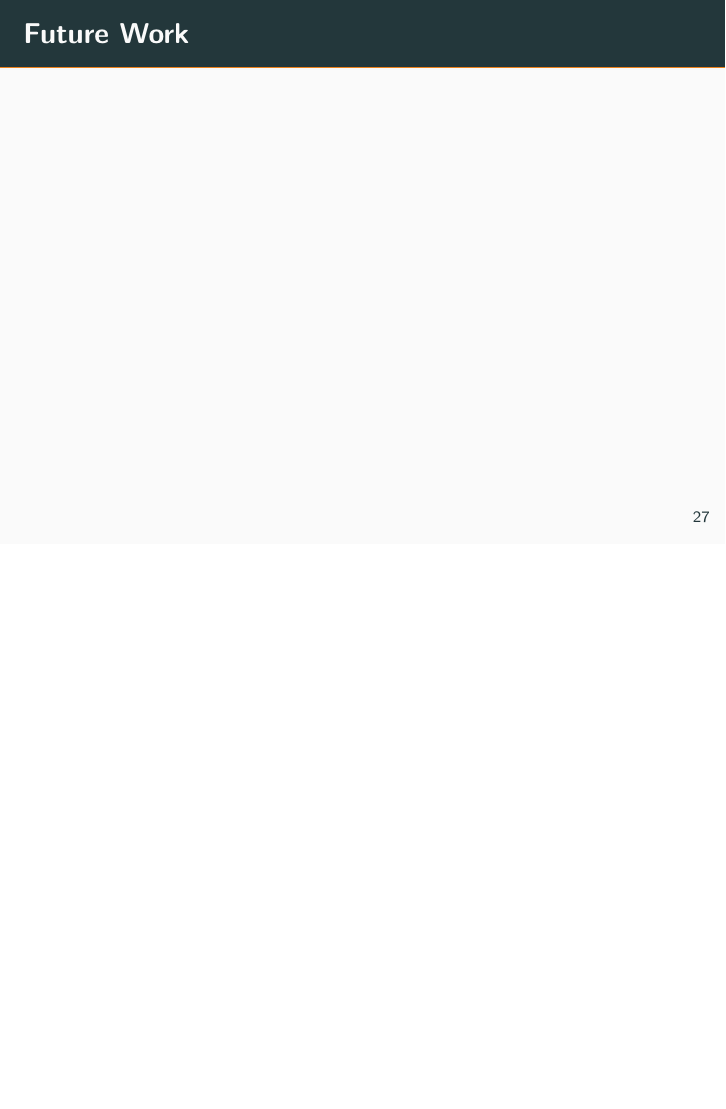
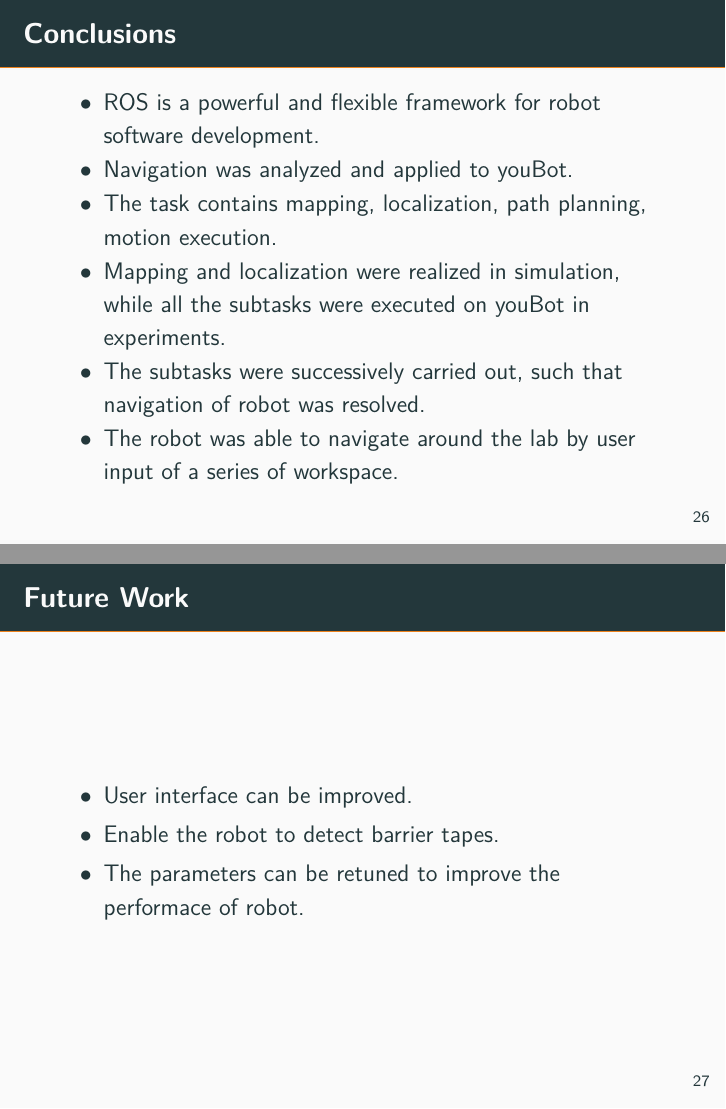
Before and after one commit to whsu2s/sdp, LaTeX slides (docs/20170710_presentation/presentation.tex, which reads docs/20170710_presentation/05_conclusions.tex): page 33 of 33 before the commit and pages 32 and 33 of 33 after it, the two joined at a grey line, the shorter picture padded with empty space. The pictures show the PDF file docs/20170710_presentation/presentation.pdf that the author committed with the source.

Commit message:
conclusions added

```diff
--- a/docs/20170710_presentation/05_conclusions.tex
+++ b/docs/20170710_presentation/05_conclusions.tex
@@ -4,6 +4,19 @@
 
 \section{Conclusions}
 \begin{frame}{Conclusions}
+\begin{itemize}
+	\item ROS is a powerful and flexible framework for robot software development.
+	\item Navigation was analyzed and applied to youBot.
+	\item The task contains mapping, localization, path planning, motion execution.
+	\item Mapping and localization were realized in simulation, while all the subtasks were executed on youBot in experiments.
+	\item The subtasks were successively carried out, such that navigation of robot was resolved.
+	\item The robot was able to navigate around the lab by user input of a series of workspace.
+\end{itemize}
 \end{frame}
 \begin{frame}{Future Work}
+\begin{itemize}
+	\item User interface can be improved.
+	\item Enable the robot to detect barrier tapes.
+	\item The parameters can be retuned to improve the performace of robot.
+\end{itemize}
 \end{frame}
```
Also changed, not shown: docs/20170710_presentation/presentation.pdf.
